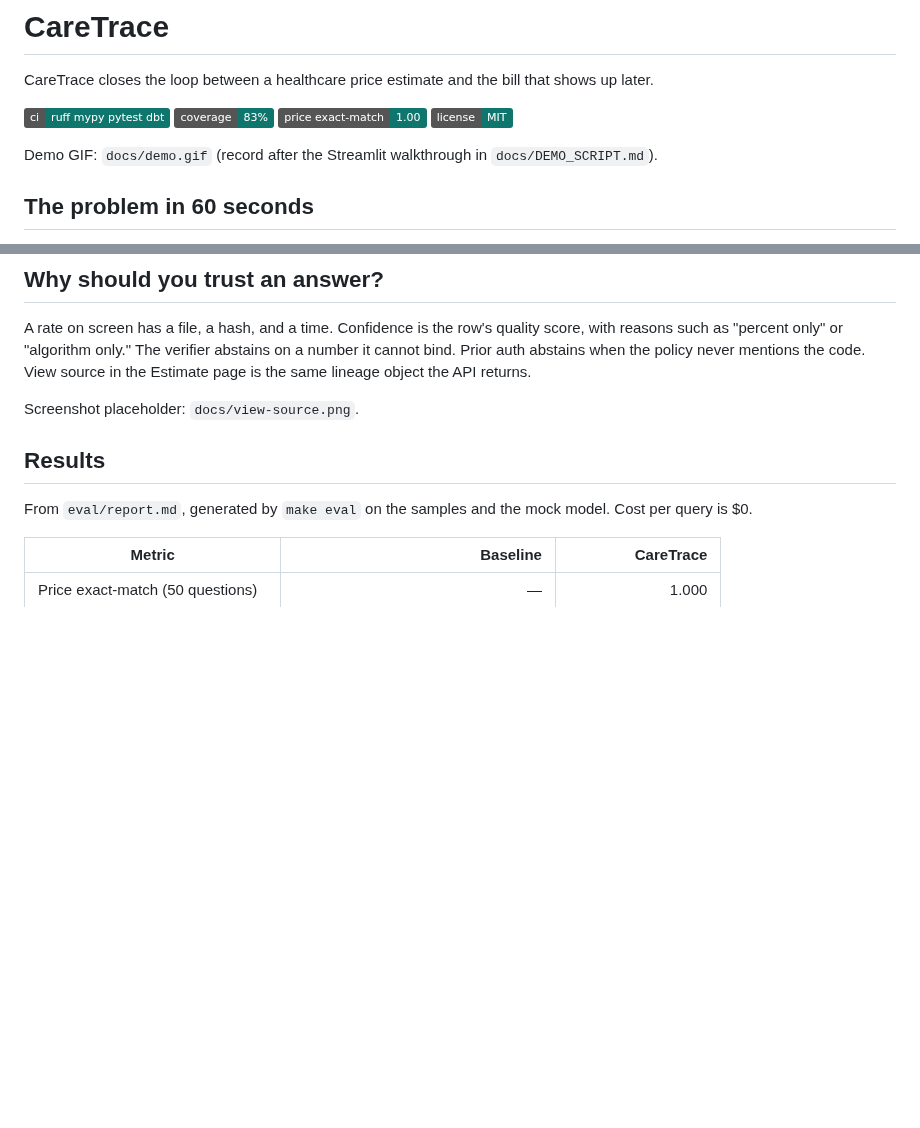
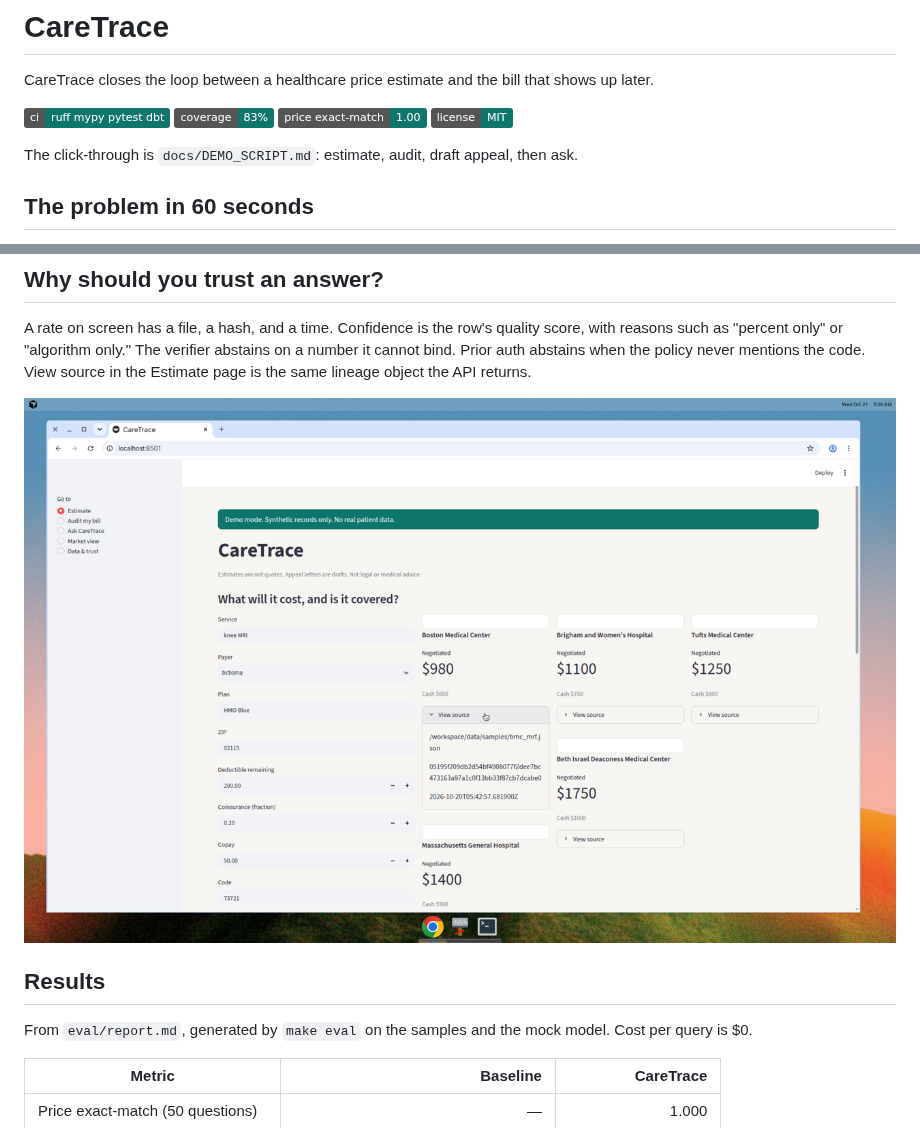
Before and after one commit to devasai-choppa/CareTrace, a Markdown page: README.md, 2 parts joined by grey strips. Rendered like a GitHub page; pictures changed too: docs/view-source.png (added); badges without logos; blank space fills up the shorter version.

Commit message:
Show the Streamlit view-source screenshot in the README.
The estimate page cites the Boston Medical Center sample file and row hash.

Co-authored-by: Choppa Devasai Pranatheswar <devasai-choppa@users.noreply.github.com>

```diff
--- a/README.md
+++ b/README.md
@@ -4,7 +4,7 @@ CareTrace closes the loop between a healthcare price estimate and the bill that
 
 ![CI](https://img.shields.io/badge/ci-ruff%20mypy%20pytest%20dbt-0F766E) ![coverage](https://img.shields.io/badge/coverage-83%25-0F766E) ![eval](https://img.shields.io/badge/price%20exact--match-1.00-0F766E) ![license](https://img.shields.io/badge/license-MIT-0F766E)
 
-Demo GIF: `docs/demo.gif` (record after the Streamlit walkthrough in `docs/DEMO_SCRIPT.md`).
+The click-through is `docs/DEMO_SCRIPT.md`: estimate, audit, draft appeal, then ask.
 
 ## The problem in 60 seconds
 
@@ -199,7 +199,7 @@ Laplace histogram median, epsilon tracked by `PrivacyAccountant`, k of 11. Local
 
 A rate on screen has a file, a hash, and a time. Confidence is the row's quality score, with reasons such as "percent only" or "algorithm only." The verifier abstains on a number it cannot bind. Prior auth abstains when the policy never mentions the code. View source in the Estimate page is the same lineage object the API returns.
 
-Screenshot placeholder: `docs/view-source.png`.
+![Boston Medical Center at $980, with the sample MRF path and row hash](docs/view-source.png)
 
 ## Results
 
```
